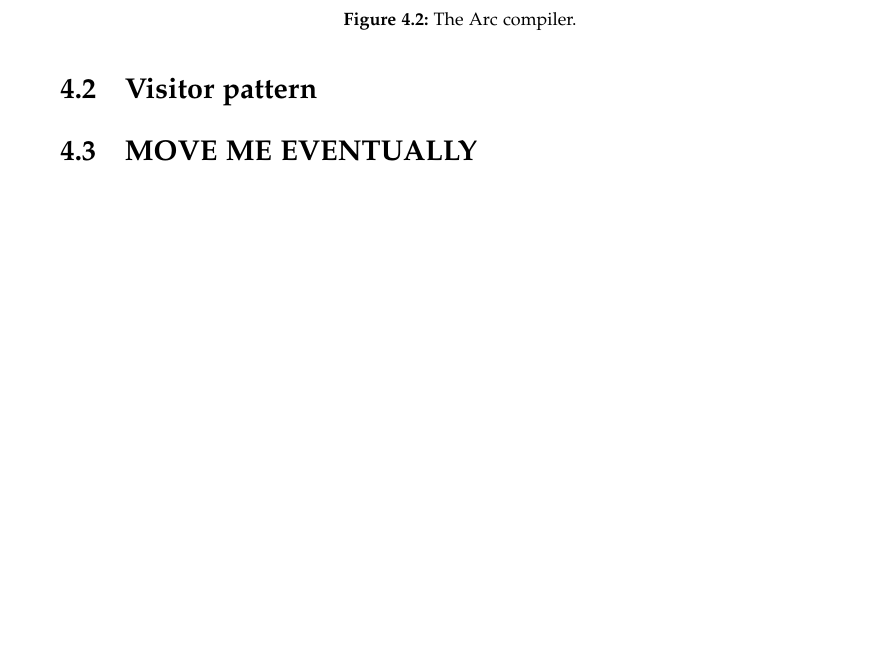
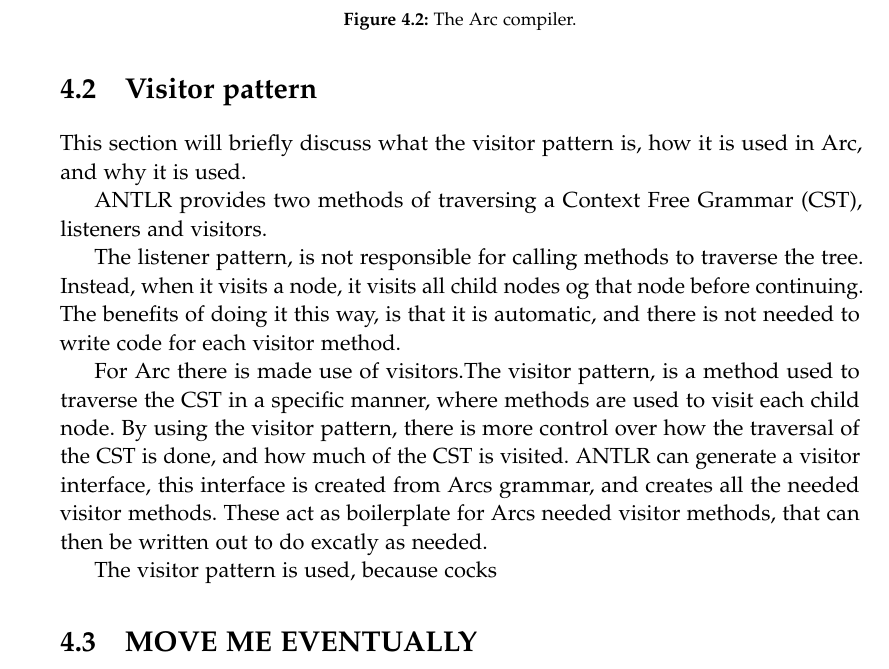
Before and after one commit to AAU-Dat/P4-Concurrent-Arduino, a LaTeX thesis (project-report/main.tex, which reads project-report/chapters/04 implementation/visitor.tex, project-report/setup/acronyms.tex): part of page 40 of 45 before the commit and part of page 40 of 47 after it, cut so that both start at the same text, the shorter picture padded with empty space. Compiled offline with pdfLaTeX.

Commit message:
started work on visitor.tex

```diff
--- a/project-report/chapters/04 implementation/visitor.tex
+++ b/project-report/chapters/04 implementation/visitor.tex
@@ -1,8 +1,16 @@
 \section{Visitor pattern}\label{sec:visitorpattern}
+This section will briefly discuss what the visitor pattern is, how it is used in Arc, and why it is used.
+
+ANTLR provides two methods of traversing a \gls{cst}, listeners and visitors.
+
+The listener pattern, is not responsible for calling methods to traverse the tree. Instead, when it visits a node, it visits all child nodes og that node before continuing. The benefits of doing it this way, is that it is automatic, and there is not needed to write code for each visitor method.
+
+For Arc there is made use of visitors.The visitor pattern, is a method used to traverse the \gls{cst} in a specific manner, where methods are used to visit each child node. By using the visitor pattern, there is more control over how the traversal of the \gls{cst} is done, and how much of the \gls{cst} is visited. ANTLR can generate a visitor interface, this interface is created from Arcs grammar, and creates all the needed visitor methods. These act as boilerplate for Arcs needed visitor methods, that can then be written out to do excatly as needed.
+
+The visitor pattern is used, because cocks
 
 
-
-%What is a visitor pattern
+%Options
+%pros and cons of both
+%How is it used
 %How do we use it
-%Why do we use it
-%Other options
--- a/project-report/setup/acronyms.tex
+++ b/project-report/setup/acronyms.tex
@@ -7,3 +7,4 @@
 \newacronym{os}{OS}{Operating System}
 \newacronym{led}{LED}{Light-Emitting Diode}
 \newacronym{frtos}{FreeRTOS}{Free Real-Time Operating System}
+\newacronym{cst}{CST}{Context Free Grammar}
```
